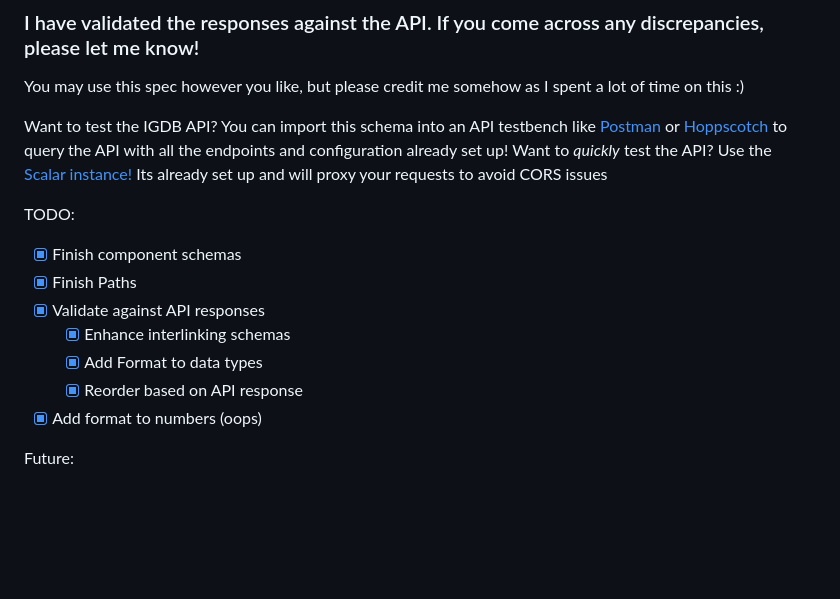
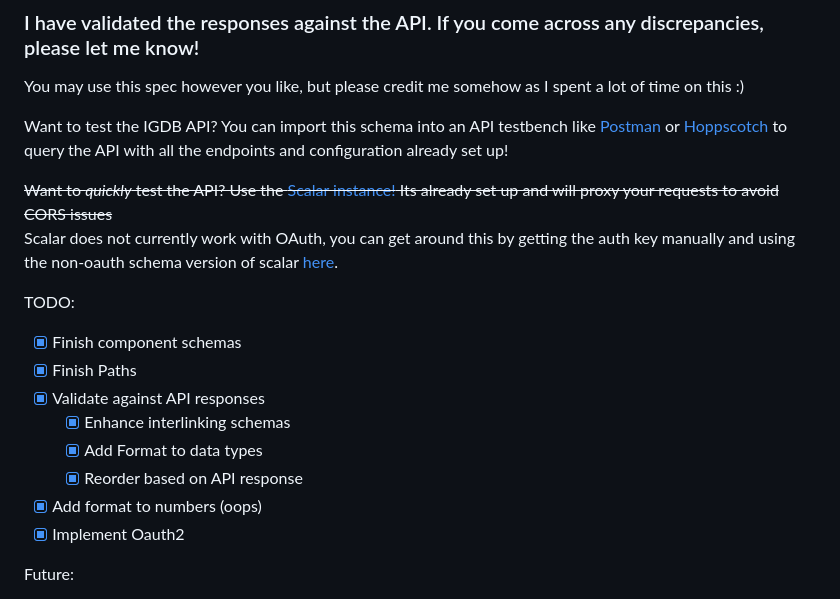
Before and after one commit to s-crypt/IGDB-OpenAPI, a Markdown page: README.md, the part around the change. Rendered like a GitHub page; blank space fills up the shorter version.

Commit message:
Update README for OAuth

```diff
--- a/README.md
+++ b/README.md
@@ -4,7 +4,9 @@
 You may use this spec however you like, but please credit me somehow as I spent a lot of time on this :)
 
 Want to test the IGDB API? You can import this schema into an API testbench like [Postman](https://www.postman.com) or [Hoppscotch](https://hoppscotch.io) to query the API with all the endpoints and configuration already set up!
-Want to *quickly* test the API? Use the [Scalar instance!](https://igdb-openapi.pages.dev/scalar) Its already set up and will proxy your requests to avoid CORS issues
+
+~~Want to *quickly* test the API? Use the [Scalar instance!](https://igdb-openapi.pages.dev/scalar) Its already set up and will proxy your requests to avoid CORS issues~~
+Scalar does not currently work with OAuth, you can get around this by getting the auth key manually and using the non-oauth schema version of scalar [here](https://78b26702.igdb-openapi.pages.dev/scalar).
 
 TODO:
 - [x] Finish component schemas
@@ -14,6 +16,7 @@ TODO:
   - [X] Add Format to data types
   - [X] Reorder based on API response
 - [X] Add format to numbers (oops)
+- [X] Implement Oauth2
 
 Future:
 - [ ] More/better descriptions of schema items
```
